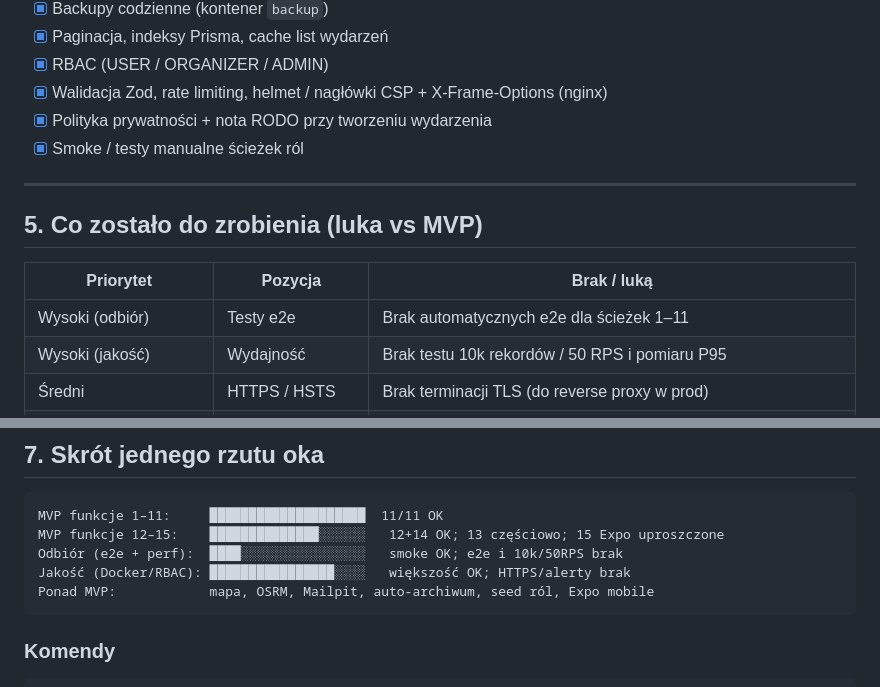
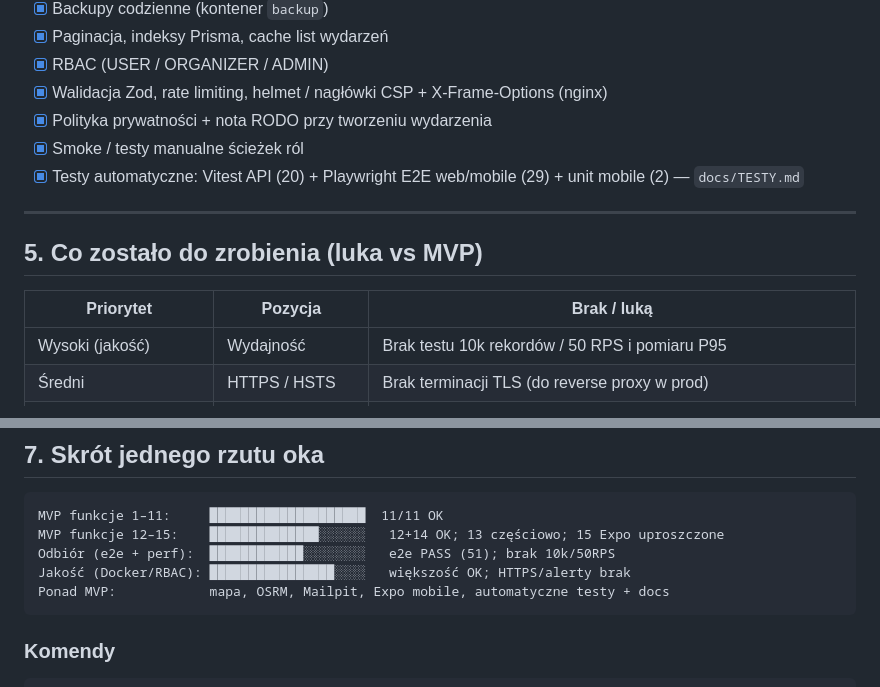
Before and after one commit to Gucio-009/RacePortal, a Markdown page: MVP.md, 2 parts joined by grey strips. GitHub-like rendering.

Commit message:
checkpoint before checking out master

````diff
--- a/MVP.md
+++ b/MVP.md
@@ -134,6 +134,7 @@ Logowanie: http://127.0.0.1:8081/login
 - [x] Walidacja Zod, rate limiting, helmet / nagłówki CSP + X-Frame-Options (nginx)
 - [x] Polityka prywatności + nota RODO przy tworzeniu wydarzenia
 - [x] Smoke / testy manualne ścieżek ról
+- [x] Testy automatyczne: Vitest API (20) + Playwright E2E web/mobile (29) + unit mobile (2) — `docs/TESTY.md`
 
 ---
 
@@ -141,7 +142,6 @@ Logowanie: http://127.0.0.1:8081/login
 
 | Priorytet | Pozycja | Brak / luką |
 |-----------|---------|-------------|
-| Wysoki (odbiór) | Testy e2e | Brak automatycznych e2e dla ścieżek 1–11 |
 | Wysoki (jakość) | Wydajność | Brak testu 10k rekordów / 50 RPS i pomiaru P95 |
 | Średni | HTTPS / HSTS | Brak terminacji TLS (do reverse proxy w prod) |
 | Średni | #13 Google Maps | Brak klucza `GOOGLE_MAPS_API_KEY` w domyślnym env — jest OSRM |
@@ -179,9 +179,9 @@ Rzeczy zrobione, choć nie wymagane wprost w zakresie funkcji 1–11 / odbiorze
 ```
 MVP funkcje 1–11:     ████████████████████  11/11 OK
 MVP funkcje 12–15:    ██████████████░░░░░░   12+14 OK; 13 częściowo; 15 Expo uproszczone
-Odbiór (e2e + perf):  ████░░░░░░░░░░░░░░░░   smoke OK; e2e i 10k/50RPS brak
+Odbiór (e2e + perf):  ████████████░░░░░░░░   e2e PASS (51); brak 10k/50RPS
 Jakość (Docker/RBAC): ████████████████░░░░   większość OK; HTTPS/alerty brak
-Ponad MVP:            mapa, OSRM, Mailpit, auto-archiwum, seed ról, Expo mobile
+Ponad MVP:            mapa, OSRM, Mailpit, Expo mobile, automatyczne testy + docs
 ```
 
 ### Komendy
````
